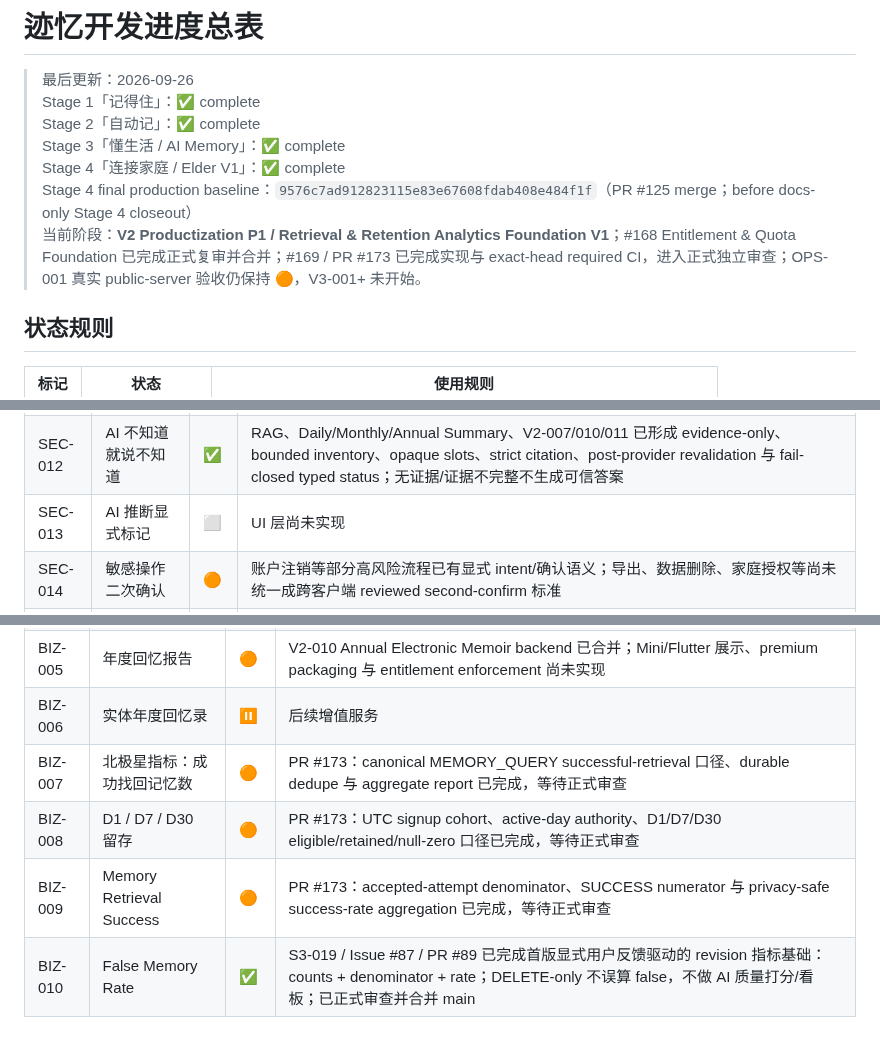
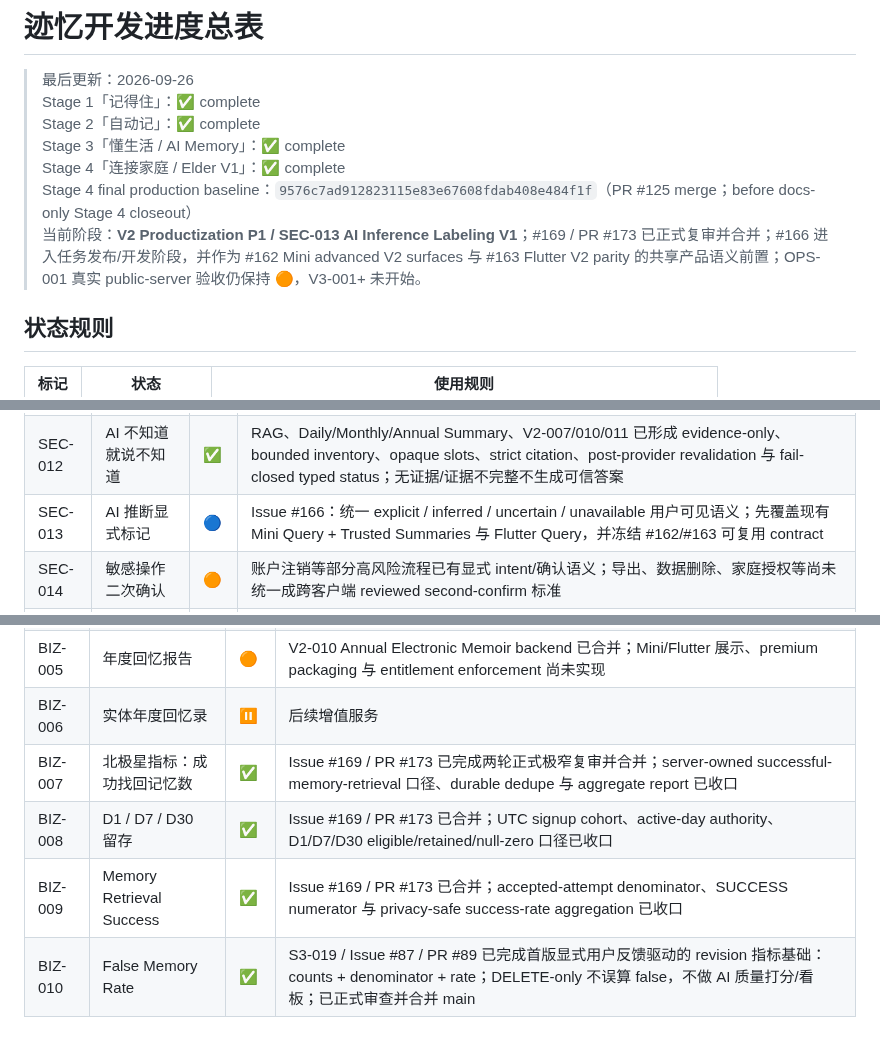
Before and after one commit to cfhlwl/jiyidashi, a Markdown page: docs/DEVELOPMENT_PROGRESS.md, 3 parts joined by grey strips. Drawn GitHub-style.

Commit message:
docs: advance productization to AI inference labeling

```diff
--- a/docs/DEVELOPMENT_PROGRESS.md
+++ b/docs/DEVELOPMENT_PROGRESS.md
@@ -45,7 +45,7 @@
 > Stage 3「懂生活 / AI Memory」：✅ complete
 > Stage 4「连接家庭 / Elder V1」：✅ complete
 > Stage 4 final production baseline：`9576c7ad912823115e83e67608fdab408e484f1f`（PR #125 merge；before docs-only Stage 4 closeout）
-> 当前阶段：**V2 Productization P1 / Retrieval & Retention Analytics Foundation V1**；#168 Entitlement & Quota Foundation 已完成正式复审并合并；#169 / PR #173 已完成实现与 exact-head required CI，进入正式独立审查；OPS-001 真实 public-server 验收仍保持 🟠，V3-001+ 未开始。
+> 当前阶段：**V2 Productization P1 / SEC-013 AI Inference Labeling V1**；#169 / PR #173 已正式复审并合并；#166 进入任务发布/开发阶段，并作为 #162 Mini advanced V2 surfaces 与 #163 Flutter V2 parity 的共享产品语义前置；OPS-001 真实 public-server 验收仍保持 🟠，V3-001+ 未开始。
 
 ## 状态规则
 
@@ -336,7 +336,7 @@
 | SEC-010 | 家庭查看逐项授权 | ✅ | Issue #95 / PR #96 已完成 default-deny per-scope foundation、canonical membership locks、committed persisted-state resolver、PostgreSQL Family Gate 与 exact-head #575（454 passed）；已合并 `main=c933f2a6`，真实敏感读取按 S4-004+ 分阶段接入 |
 | SEC-011 | 记忆暂停 | ✅ | 暂停/恢复、PrivacyPauseInterval 历史门禁与时区边界均已合并 |
 | SEC-012 | AI 不知道就说不知道 | ✅ | RAG、Daily/Monthly/Annual Summary、V2-007/010/011 已形成 evidence-only、bounded inventory、opaque slots、strict citation、post-provider revalidation 与 fail-closed typed status；无证据/证据不完整不生成可信答案 |
-| SEC-013 | AI 推断显式标记 | ⬜ | UI 层尚未实现 |
+| SEC-013 | AI 推断显式标记 | 🔵 | Issue #166：统一 explicit / inferred / uncertain / unavailable 用户可见语义；先覆盖现有 Mini Query + Trusted Summaries 与 Flutter Query，并冻结 #162/#163 可复用 contract |
 | SEC-014 | 敏感操作二次确认 | 🟠 | 账户注销等部分高风险流程已有显式 intent/确认语义；导出、数据删除、家庭授权等尚未统一成跨客户端 reviewed second-confirm 标准 |
 | SEC-015 | 安全事件与异常访问告警 | ✅ | Issue #165 / PR #171 已完成两轮正式极窄复审并合并；merge `75ec2f73084cd4b7d9f4035ae1beeca3f209cae7`；durable anomaly windows、elapsed cooldown、HMAC correlation、Auth/Family/Delete/Storage signals 与 bounded retry 已收口 |
 
@@ -352,9 +352,9 @@
 | BIZ-004 | 高级会员 | 🟠 | Issue #168 / PR #172 已合并：PREMIUM capability + quota foundation ✅；价格、付费、正式 downgrade/upgrade rollout 仍未实现 |
 | BIZ-005 | 年度回忆报告 | 🟠 | V2-010 Annual Electronic Memoir backend 已合并；Mini/Flutter 展示、premium packaging 与 entitlement enforcement 尚未实现 |
 | BIZ-006 | 实体年度回忆录 | ⏸ | 后续增值服务 |
-| BIZ-007 | 北极星指标：成功找回记忆数 | 🟠 | PR #173：canonical MEMORY_QUERY successful-retrieval 口径、durable dedupe 与 aggregate report 已完成，等待正式审查 |
-| BIZ-008 | D1 / D7 / D30 留存 | 🟠 | PR #173：UTC signup cohort、active-day authority、D1/D7/D30 eligible/retained/null-zero 口径已完成，等待正式审查 |
-| BIZ-009 | Memory Retrieval Success | 🟠 | PR #173：accepted-attempt denominator、SUCCESS numerator 与 privacy-safe success-rate aggregation 已完成，等待正式审查 |
+| BIZ-007 | 北极星指标：成功找回记忆数 | ✅ | Issue #169 / PR #173 已完成两轮正式极窄复审并合并；server-owned successful-memory-retrieval 口径、durable dedupe 与 aggregate report 已收口 |
+| BIZ-008 | D1 / D7 / D30 留存 | ✅ | Issue #169 / PR #173 已合并；UTC signup cohort、active-day authority、D1/D7/D30 eligible/retained/null-zero 口径已收口 |
+| BIZ-009 | Memory Retrieval Success | ✅ | Issue #169 / PR #173 已合并；accepted-attempt denominator、SUCCESS numerator 与 privacy-safe success-rate aggregation 已收口 |
 | BIZ-010 | False Memory Rate | ✅ | S3-019 / Issue #87 / PR #89 已完成首版显式用户反馈驱动的 revision 指标基础：counts + denominator + rate；DELETE-only 不误算 false，不做 AI 质量打分/看板；已正式审查并合并 main |
 
 ---
```
Also changed, not shown: other parts of docs/DEVELOPMENT_PROGRESS.md (+1 -1 lines).
